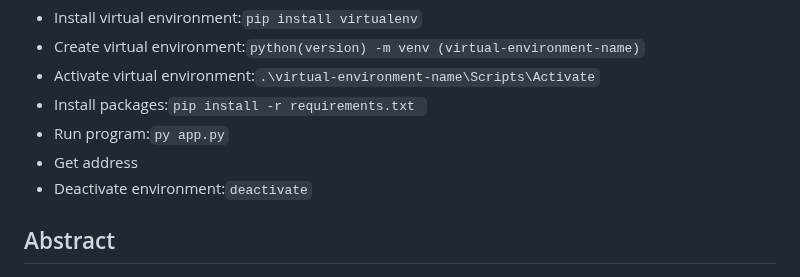
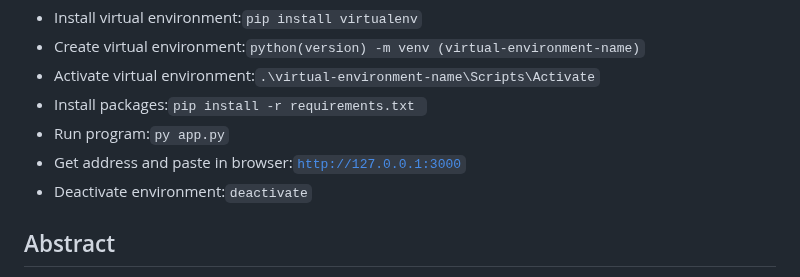
Before and after one commit to NDarayut/Lung-Cancer-Classification-With-CNN-RF-Model, a Markdown page: README.md, the part around the change. GitHub-like rendering.

```diff
--- a/README.md
+++ b/README.md
@@ -6,7 +6,7 @@ Dataset can be found on [kaggle](https://www.kaggle.com/datasets/hamdallak/the-i
 - Activate virtual environment:<code>.\virtual-environment-name\Scripts\Activate</code>
 - Install packages:<code>pip install -r requirements.txt </code>
 - Run program:<code>py app.py</code>
-- Get address
+- Get address and paste in browser:<code>http://127.0.0.1:3000</code>
 - Deactivate environment:<code>deactivate</code>
 
 
```
